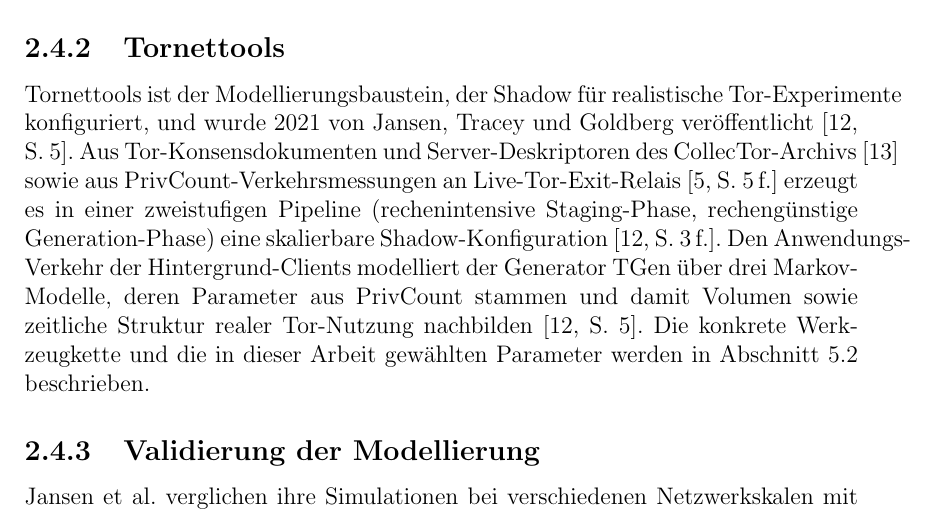
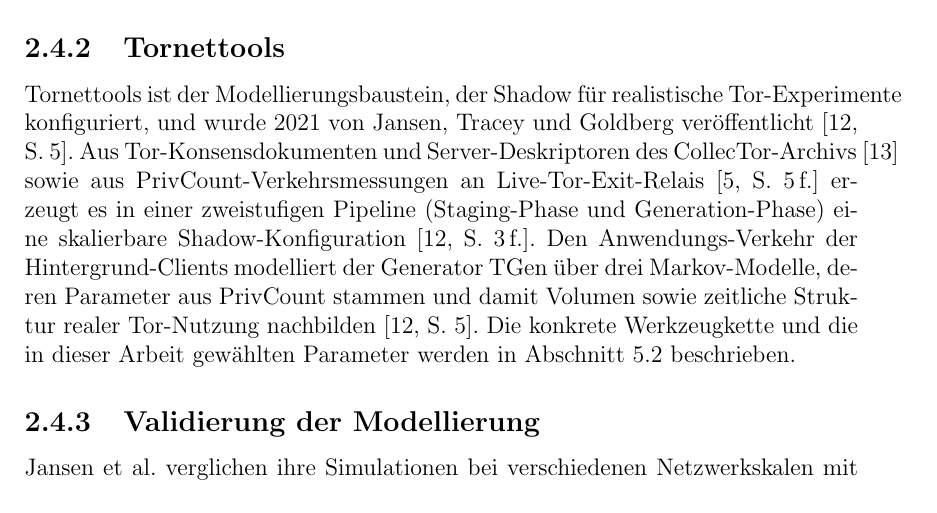
Before and after one commit to OliverStaub/BachelorThesis, a LaTeX thesis (src/thesis/hslu_thesis.tex, which reads src/thesis/chapters/02_stand_der_technik.tex): part of page 20 of 80, cut so that both start at the same text. Compiled offline with pdfLaTeX.

Commit message:
Updates from Overleaf

```diff
--- a/src/thesis/chapters/02_stand_der_technik.tex
+++ b/src/thesis/chapters/02_stand_der_technik.tex
@@ -160,7 +160,7 @@ Shadow eignet sich damit nicht nur für isolierte Vergleichsstudien, sondern auc
 \subsection{Tornettools}
 
 Tornettools ist der Modellierungsbaustein, der Shadow für realistische Tor-Experimente konfiguriert, und wurde 2021 von Jansen, Tracey und Goldberg veröffentlicht~\cite[S.~5]{neverenough-sec2021}.
-Aus Tor-Konsensdokumenten und Server-Deskriptoren des CollecTor-Archivs~\cite{tormetricsabout} sowie aus PrivCount-Verkehrsmessungen an Live-Tor-Exit-Relais~\cite[S.~5\,f.]{mani2018understanding} erzeugt es in einer zweistufigen Pipeline (rechenintensive Staging-Phase, rechengünstige Generation-Phase) eine skalierbare Shadow-Konfiguration~\cite[S.~3\,f.]{neverenough-sec2021}.
+Aus Tor-Konsensdokumenten und Server-Deskriptoren des CollecTor-Archivs~\cite{tormetricsabout} sowie aus PrivCount-Verkehrsmessungen an Live-Tor-Exit-Relais~\cite[S.~5\,f.]{mani2018understanding} erzeugt es in einer zweistufigen Pipeline (Staging-Phase und Generation-Phase) eine skalierbare Shadow-Konfiguration~\cite[S.~3\,f.]{neverenough-sec2021}.
 Den Anwendungs-Verkehr der Hintergrund-Clients modelliert der Generator TGen über drei Markov-Modelle, deren Parameter aus PrivCount stammen und damit Volumen sowie zeitliche Struktur realer Tor-Nutzung nachbilden~\cite[S.~5]{neverenough-sec2021}.
 Die konkrete Werkzeugkette und die in dieser Arbeit gewählten Parameter werden in Abschnitt~\ref{sec:realisierung_umgebung} beschrieben.
 
```
